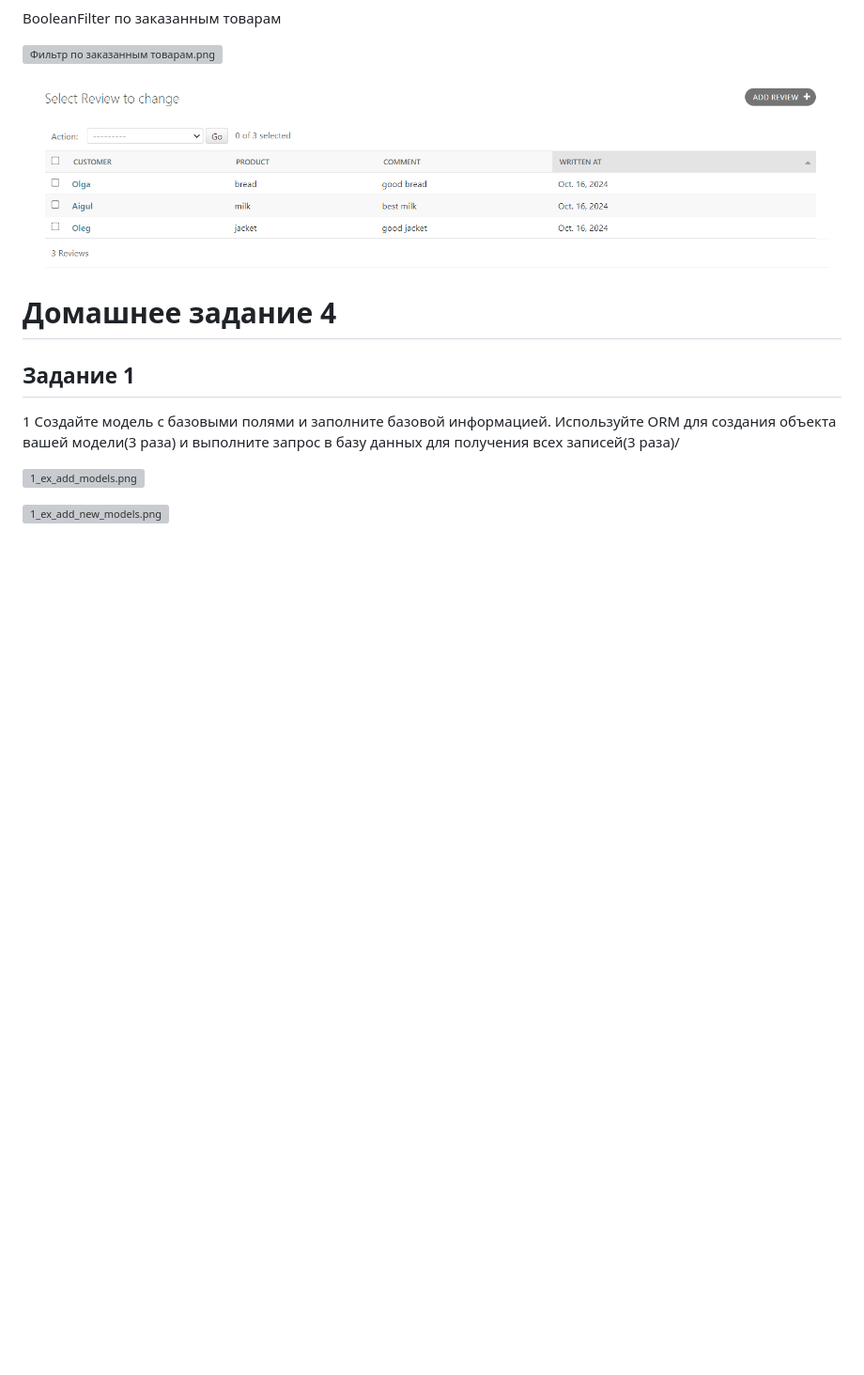
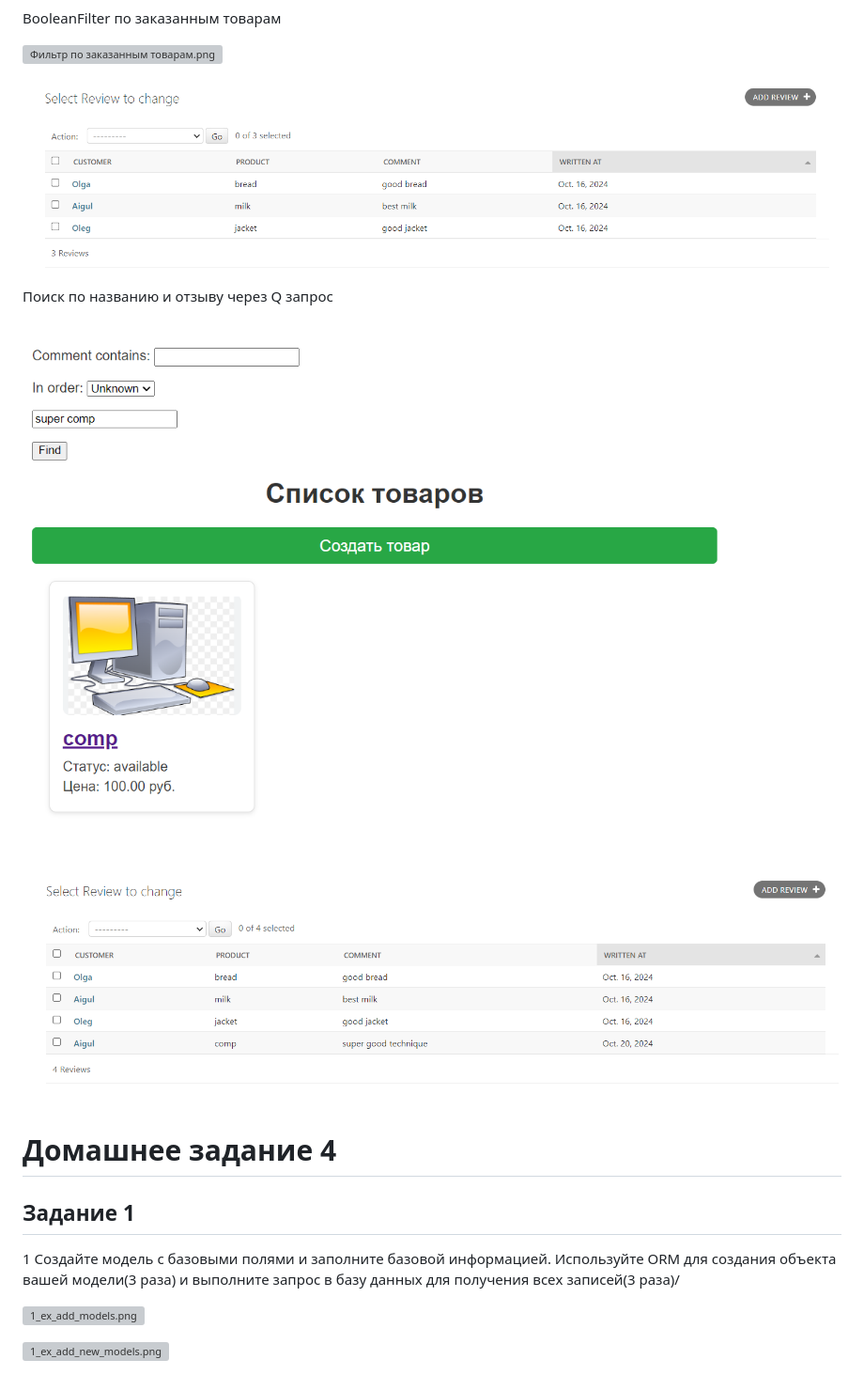
Before and after one commit to Ajgull/Homework5, a Markdown page: README.md, the part around the change. Shown: that part at 94% size. Rendered like a GitHub page; pictures changed too: Screenshots/filters/Обновленный перечень отзывов.png (added), Screenshots/filters/Поиск по названию и отзыву через Q запрос.png (added); blank space fills up the shorter version; grey boxes are pictures that could not be loaded.

```diff
--- a/README.md
+++ b/README.md
@@ -32,6 +32,18 @@ BooleanFilter по заказанным товарам
 ![Фильтр по заказанным товарам.png](Screenshots%2Ffilters%2F%D0%A4%D0%B8%D0%BB%D1%8C%D1%82%D1%80%20%D0%BF%D0%BE%20%D0%B7%D0%B0%D0%BA%D0%B0%D0%B7%D0%B0%D0%BD%D0%BD%D1%8B%D0%BC%20%D1%82%D0%BE%D0%B2%D0%B0%D1%80%D0%B0%D0%BC.png)
 
 ![Заказанные товары.png](Screenshots%2Ffilters%2F%D0%97%D0%B0%D0%BA%D0%B0%D0%B7%D0%B0%D0%BD%D0%BD%D1%8B%D0%B5%20%D1%82%D0%BE%D0%B2%D0%B0%D1%80%D1%8B.png)
+
+Поиск по названию и отзыву через Q запрос
+
+![Поиск по названию и отзыву через Q запрос.png](Screenshots%2Ffilters%2F%D0%9F%D0%BE%D0%B8%D1%81%D0%BA%20%D0%BF%D0%BE%20%D0%BD%D0%B0%D0%B7%D0%B2%D0%B0%D0%BD%D0%B8%D1%8E%20%D0%B8%20%D0%BE%D1%82%D0%B7%D1%8B%D0%B2%D1%83%20%D1%87%D0%B5%D1%80%D0%B5%D0%B7%20Q%20%D0%B7%D0%B0%D0%BF%D1%80%D0%BE%D1%81.png)
+
+![Обновленный перечень отзывов.png](Screenshots%2Ffilters%2F%D0%9E%D0%B1%D0%BD%D0%BE%D0%B2%D0%BB%D0%B5%D0%BD%D0%BD%D1%8B%D0%B9%20%D0%BF%D0%B5%D1%80%D0%B5%D1%87%D0%B5%D0%BD%D1%8C%20%D0%BE%D1%82%D0%B7%D1%8B%D0%B2%D0%BE%D0%B2.png)
+
+
+
+
+
+
 
 
 # Домашнее задание 4
```
Also changed, not shown: 2 other files.
